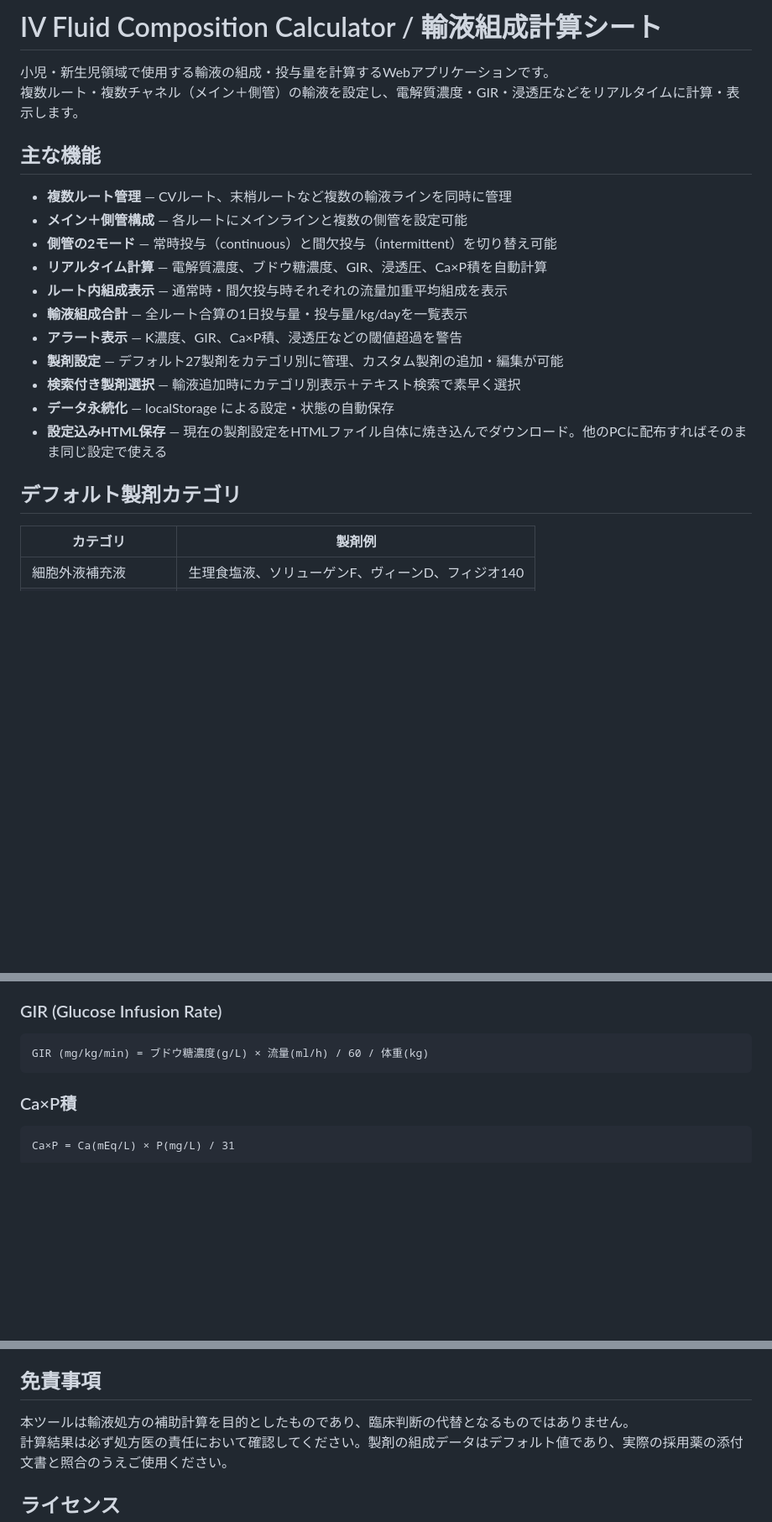
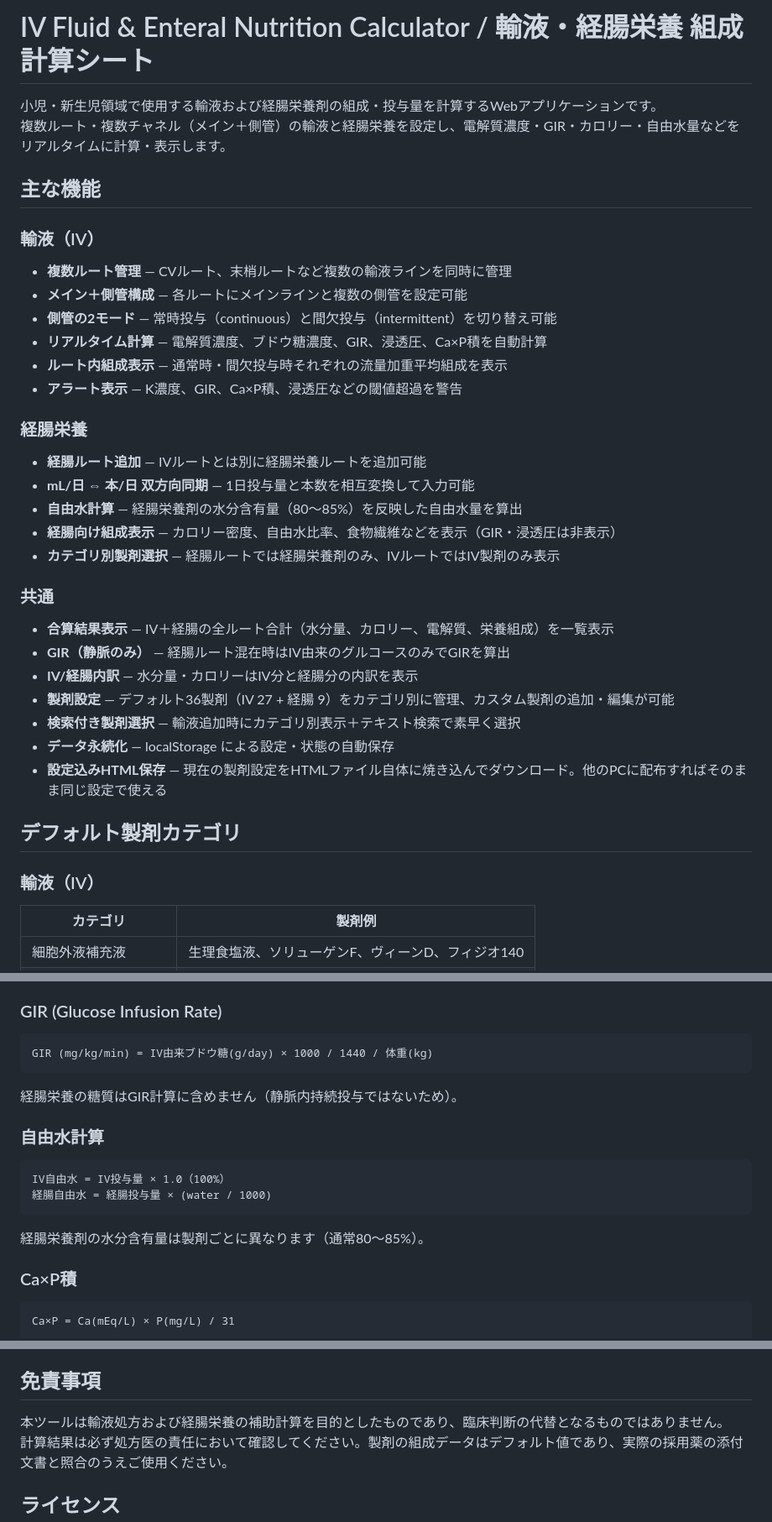
Before and after one commit to daichi439/iv-fluid-calculator, a Markdown page: README.md, 3 parts joined by grey strips. Shown at 84% size. GitHub-like rendering; blank space fills up the shorter version.

Commit message:
Update README.md to reflect the addition of enteral nutrition features, including new calculation methods, categories, and enhanced functionality for both IV fluids and enteral nutrition. Improve clarity and organization of content.

````diff
--- a/README.md
+++ b/README.md
@@ -1,23 +1,37 @@
-# IV Fluid Composition Calculator / 輸液組成計算シート
+# IV Fluid & Enteral Nutrition Calculator / 輸液・経腸栄養 組成計算シート
 
-小児・新生児領域で使用する輸液の組成・投与量を計算するWebアプリケーションです。
-複数ルート・複数チャネル（メイン＋側管）の輸液を設定し、電解質濃度・GIR・浸透圧などをリアルタイムに計算・表示します。
+小児・新生児領域で使用する輸液および経腸栄養剤の組成・投与量を計算するWebアプリケーションです。
+複数ルート・複数チャネル（メイン＋側管）の輸液と経腸栄養を設定し、電解質濃度・GIR・カロリー・自由水量などをリアルタイムに計算・表示します。
 
 ## 主な機能
 
+### 輸液（IV）
 - **複数ルート管理** — CVルート、末梢ルートなど複数の輸液ラインを同時に管理
 - **メイン＋側管構成** — 各ルートにメインラインと複数の側管を設定可能
 - **側管の2モード** — 常時投与（continuous）と間欠投与（intermittent）を切り替え可能
 - **リアルタイム計算** — 電解質濃度、ブドウ糖濃度、GIR、浸透圧、Ca×P積を自動計算
 - **ルート内組成表示** — 通常時・間欠投与時それぞれの流量加重平均組成を表示
-- **輸液組成合計** — 全ルート合算の1日投与量・投与量/kg/dayを一覧表示
 - **アラート表示** — K濃度、GIR、Ca×P積、浸透圧などの閾値超過を警告
-- **製剤設定** — デフォルト27製剤をカテゴリ別に管理、カスタム製剤の追加・編集が可能
+
+### 経腸栄養
+- **経腸ルート追加** — IVルートとは別に経腸栄養ルートを追加可能
+- **mL/日 ⇔ 本/日 双方向同期** — 1日投与量と本数を相互変換して入力可能
+- **自由水計算** — 経腸栄養剤の水分含有量（80〜85%）を反映した自由水量を算出
+- **経腸向け組成表示** — カロリー密度、自由水比率、食物繊維などを表示（GIR・浸透圧は非表示）
+- **カテゴリ別製剤選択** — 経腸ルートでは経腸栄養剤のみ、IVルートではIV製剤のみ表示
+
+### 共通
+- **合算結果表示** — IV＋経腸の全ルート合計（水分量、カロリー、電解質、栄養組成）を一覧表示
+- **GIR（静脈のみ）** — 経腸ルート混在時はIV由来のグルコースのみでGIRを算出
+- **IV/経腸内訳** — 水分量・カロリーはIV分と経腸分の内訳を表示
+- **製剤設定** — デフォルト36製剤（IV 27 + 経腸 9）をカテゴリ別に管理、カスタム製剤の追加・編集が可能
 - **検索付き製剤選択** — 輸液追加時にカテゴリ別表示＋テキスト検索で素早く選択
 - **データ永続化** — localStorage による設定・状態の自動保存
 - **設定込みHTML保存** — 現在の製剤設定をHTMLファイル自体に焼き込んでダウンロード。他のPCに配布すればそのまま同じ設定で使える
 
 ## デフォルト製剤カテゴリ
+
+### 輸液（IV）
 
 | カテゴリ | 製剤例 |
 |---------|--------|
@@ -49,8 +72,16 @@
 
 ### GIR (Glucose Infusion Rate)
 ```
-GIR (mg/kg/min) = ブドウ糖濃度(g/L) × 流量(ml/h) / 60 / 体重(kg)
+GIR (mg/kg/min) = IV由来ブドウ糖(g/day) × 1000 / 1440 / 体重(kg)
 ```
+経腸栄養の糖質はGIR計算に含めません（静脈内持続投与ではないため）。
+
+### 自由水計算
+```
+IV自由水 = IV投与量 × 1.0（100%）
+経腸自由水 = 経腸投与量 × (water / 1000)
+```
+経腸栄養剤の水分含有量は製剤ごとに異なります（通常80〜85%）。
 
 ### Ca×P積
 ```
@@ -83,7 +114,7 @@ https://[username].github.io/iv-fluid-calculator/
 
 ## 免責事項
 
-本ツールは輸液処方の補助計算を目的としたものであり、臨床判断の代替となるものではありません。
+本ツールは輸液処方および経腸栄養の補助計算を目的としたものであり、臨床判断の代替となるものではありません。
 計算結果は必ず処方医の責任において確認してください。製剤の組成データはデフォルト値であり、実際の採用薬の添付文書と照合のうえご使用ください。
 
 ## ライセンス
````
Also changed, not shown: other parts of README.md (+9 -0 lines).
